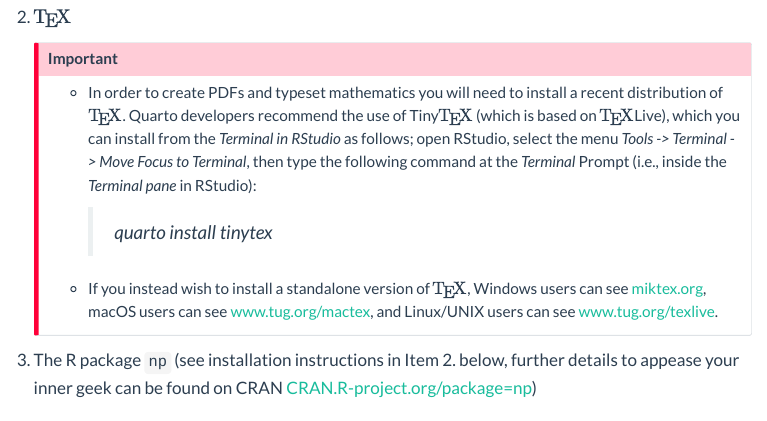
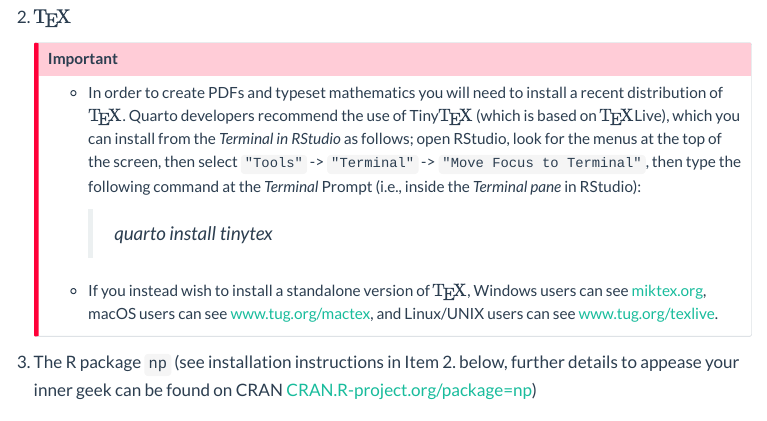
Before and after one commit to JeffreyRacine/UVwebsite, a Quarto document (index.qmd): the page in a window 1100 px wide, from 1230 px down. Rendered offline with R 4.5, knitr and Pandoc in place of Quarto, with nearby package versions; menus at the side of the page are left out.

Commit message:
TinyTeX installation updated

```diff
--- a/index.qmd
+++ b/index.qmd
@@ -41,7 +41,7 @@
 2.  $\rm\TeX$
 
     ::: callout-important
-    -   In order to create PDFs and typeset mathematics you will need to install a recent distribution of $\rm\TeX$. Quarto developers recommend the use of Tiny$\rm\TeX$ (which is based on $\rm\TeX$Live), which you can install from the *Terminal in RStudio* as follows; open RStudio, select the menu *Tools -\> Terminal -\> Move Focus to Terminal*, then type the following command at the *Terminal* Prompt (i.e., inside the *Terminal pane* in RStudio):
+    -   In order to create PDFs and typeset mathematics you will need to install a recent distribution of $\rm\TeX$. Quarto developers recommend the use of Tiny$\rm\TeX$ (which is based on $\rm\TeX$Live), which you can install from the *Terminal in RStudio* as follows; open RStudio, look for the menus at the top of the screen, then select `"Tools"` -\> `"Terminal"` -\> `"Move Focus to Terminal"`, then type the following command at the *Terminal* Prompt (i.e., inside the *Terminal pane* in RStudio):
 
         > *quarto install tinytex*
 
```
Also changed, not shown: 1 other file.
